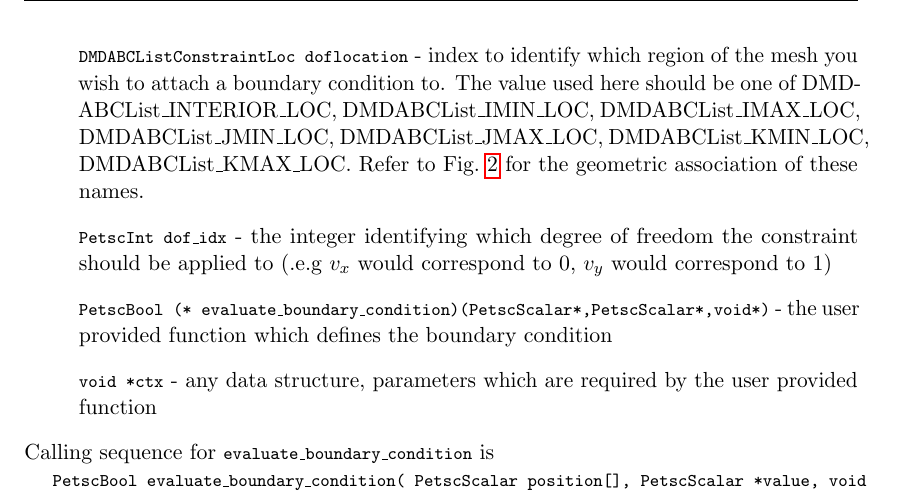
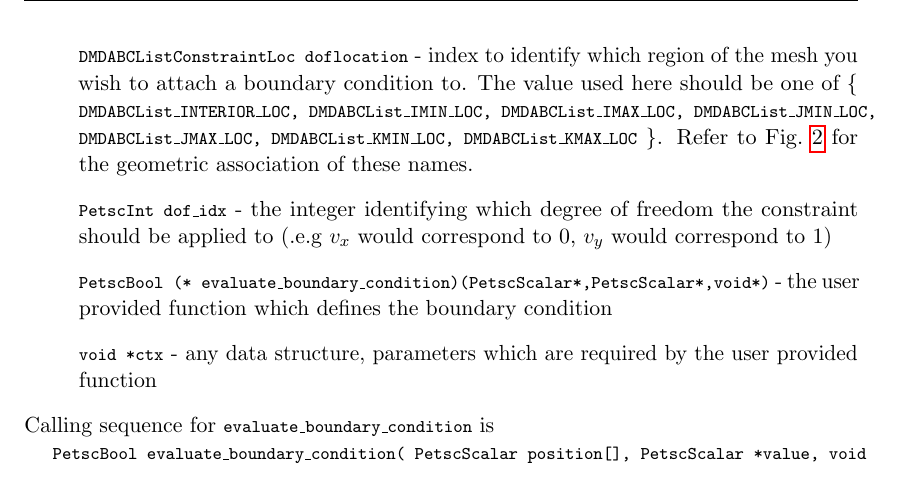
Before and after one commit to richardhaslam/pTatin3d, a LaTeX document (doc/pt3d-manual.tex): part of page 8 of 12, cut so that both start at the same text. Compiled offline with pdfLaTeX.

Commit message:
added bc description
git-svn-id: svn+ssh://musashi.ethz.ch/var/svn/davemay/Codes/tatin/ptatin3d@4249 26174531-3d5a-4d31-aba0-7a6658d032cb

```diff
--- a/doc/pt3d-manual.tex
+++ b/doc/pt3d-manual.tex
@@ -271,13 +271,13 @@ which is declared in \unix{dmda\_bcs.c}, where the input arguments are identifie
 \item[] \unix{DM da} - the data structure used to represent the mesh and quantity (e.g. velocity)
 %%
 \item[] \unix{DMDABCListConstraintLoc doflocation} - index to identify which region of the mesh you wish to attach a boundary condition to. The value used here should be one of
-	DMDABCList\_INTERIOR\_LOC,
+	\{ \unix{DMDABCList\_INTERIOR\_LOC,
 	DMDABCList\_IMIN\_LOC,
 	DMDABCList\_IMAX\_LOC,
 	DMDABCList\_JMIN\_LOC,
 	DMDABCList\_JMAX\_LOC,
 	DMDABCList\_KMIN\_LOC,
-	DMDABCList\_KMAX\_LOC.
+	DMDABCList\_KMAX\_LOC} \}.
 Refer to Fig.~\ref{fig:domain_coord} for the geometric association of these names.
 %%
 \item[] \unix{PetscInt dof\_idx} - the integer identifying which degree of freedom the constraint should be applied to (.e.g $v_x$ would correspond to 0, $v_y$ would correspond to 1)
```
